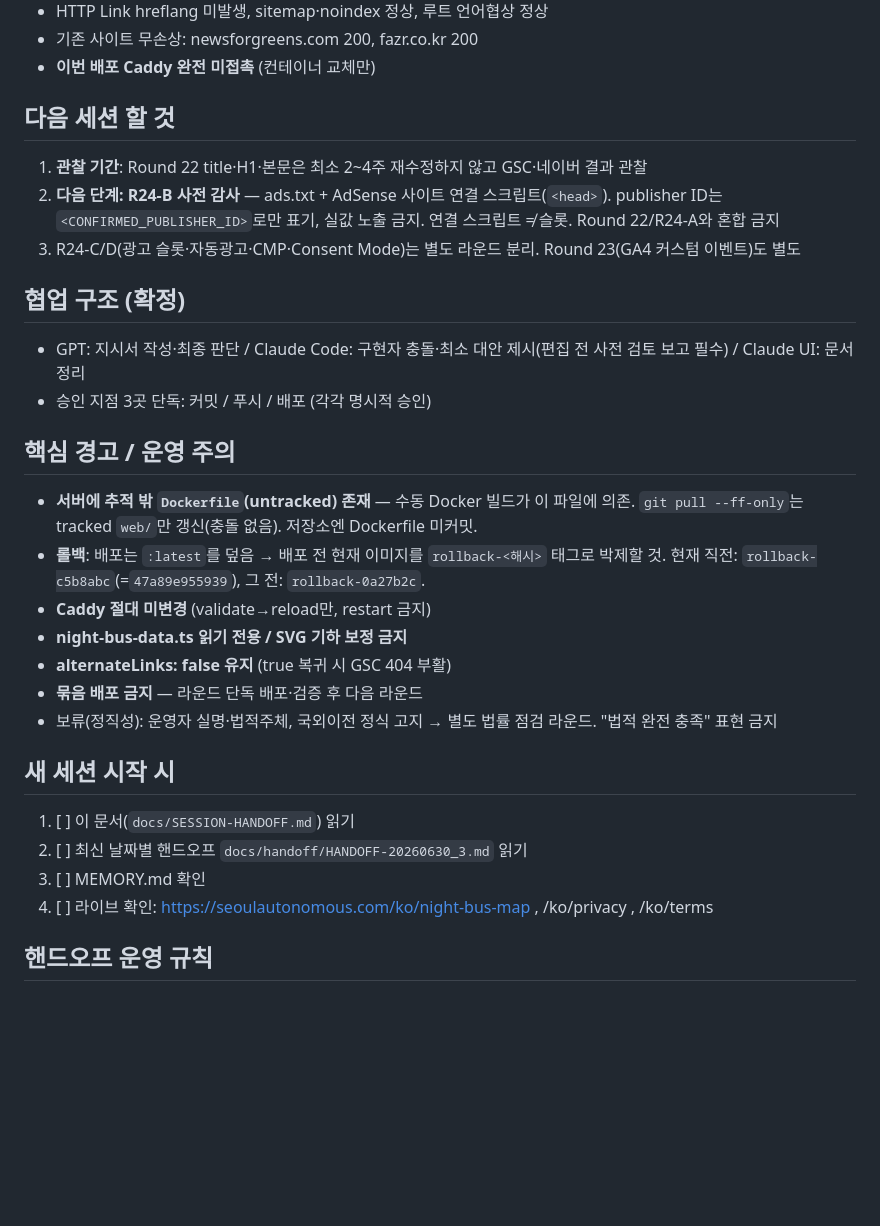
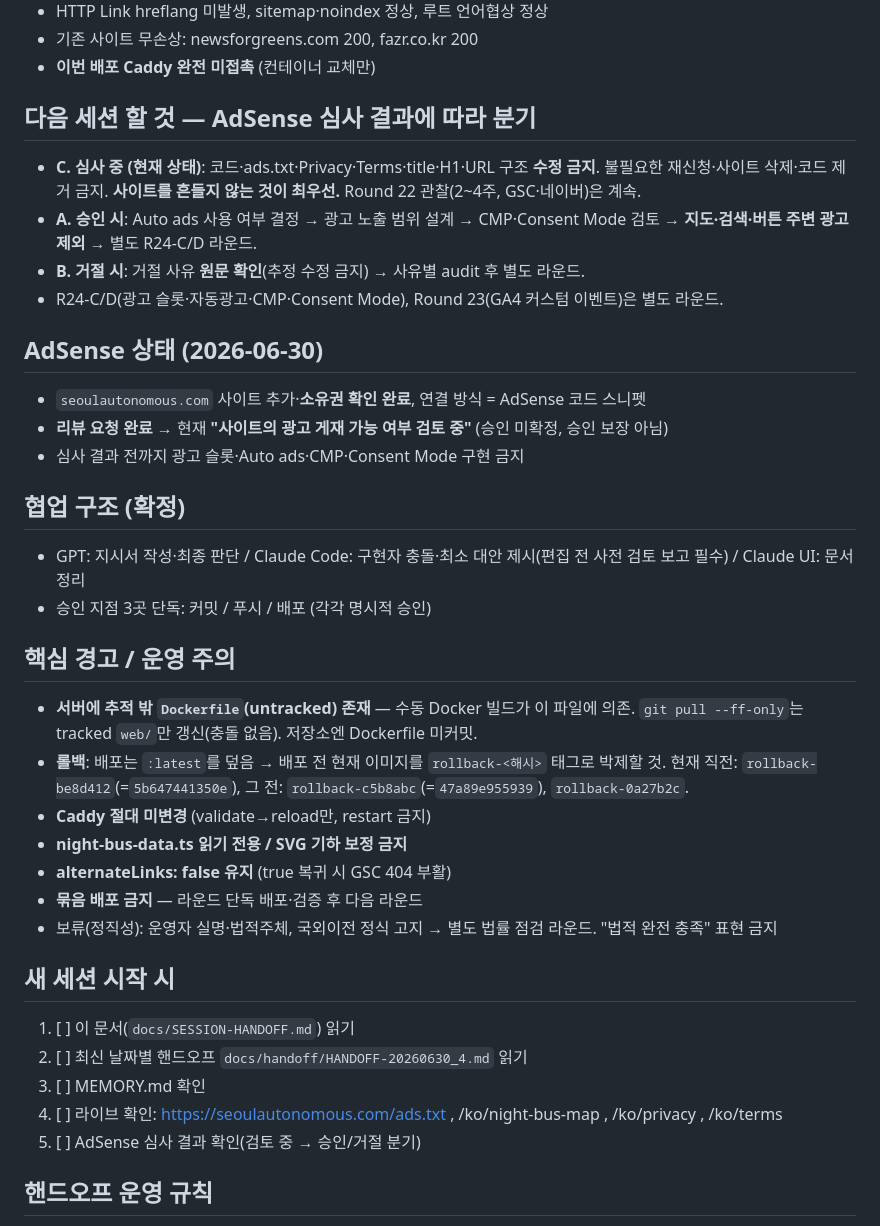
Before and after one commit to defazr/Seoul-Autonomous, a Markdown page: docs/SESSION-HANDOFF.md, the part around one of its changes. Drawn GitHub-style; blank space fills up the shorter version.

```diff
--- a/docs/SESSION-HANDOFF.md
+++ b/docs/SESSION-HANDOFF.md
@@ -36,11 +37,18 @@ c65eb96  Round 16B — HTTP Link 헤더 hreflang 정리 (배포됨)
 - 기존 사이트 무손상: newsforgreens.com 200, fazr.co.kr 200
 - **이번 배포 Caddy 완전 미접촉** (컨테이너 교체만)
 
-## 다음 세션 할 것
+## 다음 세션 할 것 — AdSense 심사 결과에 따라 분기
 
-1. **관찰 기간**: Round 22 title·H1·본문은 최소 2~4주 재수정하지 않고 GSC·네이버 결과 관찰
-2. **다음 단계: R24-B 사전 감사** — ads.txt + AdSense 사이트 연결 스크립트(`<head>`). publisher ID는 `<CONFIRMED_PUBLISHER_ID>`로만 표기, 실값 노출 금지. 연결 스크립트 ≠ 슬롯. Round 22/R24-A와 혼합 금지
-3. R24-C/D(광고 슬롯·자동광고·CMP·Consent Mode)는 별도 라운드 분리. Round 23(GA4 커스텀 이벤트)도 별도
+- **C. 심사 중 (현재 상태)**: 코드·ads.txt·Privacy·Terms·title·H1·URL 구조 **수정 금지**. 불필요한 재신청·사이트 삭제·코드 제거 금지. **사이트를 흔들지 않는 것이 최우선.** Round 22 관찰(2~4주, GSC·네이버)은 계속.
+- **A. 승인 시**: Auto ads 사용 여부 결정 → 광고 노출 범위 설계 → CMP·Consent Mode 검토 → **지도·검색·버튼 주변 광고 제외** → 별도 R24-C/D 라운드.
+- **B. 거절 시**: 거절 사유 **원문 확인**(추정 수정 금지) → 사유별 audit 후 별도 라운드.
+- R24-C/D(광고 슬롯·자동광고·CMP·Consent Mode), Round 23(GA4 커스텀 이벤트)은 별도 라운드.
+
+## AdSense 상태 (2026-06-30)
+
+- `seoulautonomous.com` 사이트 추가·**소유권 확인 완료**, 연결 방식 = AdSense 코드 스니펫
+- **리뷰 요청 완료** → 현재 **"사이트의 광고 게재 가능 여부 검토 중"** (승인 미확정, 승인 보장 아님)
+- 심사 결과 전까지 광고 슬롯·Auto ads·CMP·Consent Mode 구현 금지
 
 ## 협업 구조 (확정)
 
@@ -50,7 +58,7 @@ c65eb96  Round 16B — HTTP Link 헤더 hreflang 정리 (배포됨)
 ## 핵심 경고 / 운영 주의
 
 - **서버에 추적 밖 `Dockerfile`(untracked) 존재** — 수동 Docker 빌드가 이 파일에 의존. `git pull --ff-only`는 tracked `web/`만 갱신(충돌 없음). 저장소엔 Dockerfile 미커밋.
-- **롤백**: 배포는 `:latest`를 덮음 → 배포 전 현재 이미지를 `rollback-<해시>` 태그로 박제할 것. 현재 직전: `rollback-c5b8abc`(=`47a89e955939`), 그 전: `rollback-0a27b2c`.
+- **롤백**: 배포는 `:latest`를 덮음 → 배포 전 현재 이미지를 `rollback-<해시>` 태그로 박제할 것. 현재 직전: `rollback-be8d412`(=`5b647441350e`), 그 전: `rollback-c5b8abc`(=`47a89e955939`), `rollback-0a27b2c`.
 - **Caddy 절대 미변경** (validate→reload만, restart 금지)
 - **night-bus-data.ts 읽기 전용 / SVG 기하 보정 금지**
 - **alternateLinks: false 유지** (true 복귀 시 GSC 404 부활)
@@ -60,9 +68,10 @@ c65eb96  Round 16B — HTTP Link 헤더 hreflang 정리 (배포됨)
 ## 새 세션 시작 시
 
 1. [ ] 이 문서(`docs/SESSION-HANDOFF.md`) 읽기
-2. [ ] 최신 날짜별 핸드오프 `docs/handoff/HANDOFF-20260630_3.md` 읽기
+2. [ ] 최신 날짜별 핸드오프 `docs/handoff/HANDOFF-20260630_4.md` 읽기
 3. [ ] MEMORY.md 확인
-4. [ ] 라이브 확인: https://seoulautonomous.com/ko/night-bus-map , /ko/privacy , /ko/terms
+4. [ ] 라이브 확인: https://seoulautonomous.com/ads.txt , /ko/night-bus-map , /ko/privacy , /ko/terms
+5. [ ] AdSense 심사 결과 확인(검토 중 → 승인/거절 분기)
 
 ## 핸드오프 운영 규칙
 
```
Also changed, not shown: other parts of docs/SESSION-HANDOFF.md (+8 -7 lines), docs/handoff/HANDOFF-20260630_4.md (added, +64 -0 lines).
